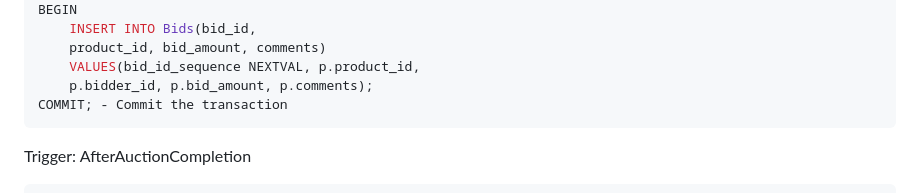
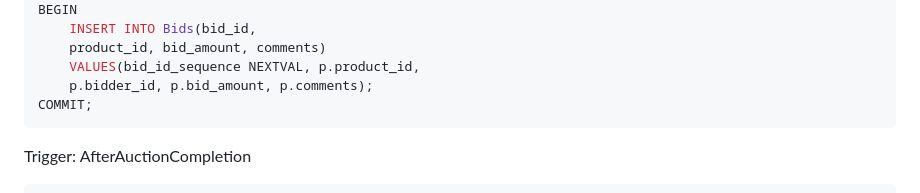
Before and after one commit to Kagami-Mikage/Homework, a Markdown page: COP4703/Homework 4 Teams/README.md, the part around the change. Rendered like a GitHub page.

````diff
--- a/COP4703/Homework 4 Teams/README.md
+++ b/COP4703/Homework 4 Teams/README.md
@@ -424,7 +424,7 @@ BEGIN
     product_id, bid_amount, comments)
     VALUES(bid_id_sequence NEXTVAL, p.product_id,
     p.bidder_id, p.bid_amount, p.comments);
-COMMIT; - Commit the transaction
+COMMIT;
 ```
 
 <p>Trigger: AfterAuctionCompletion</p>
````
